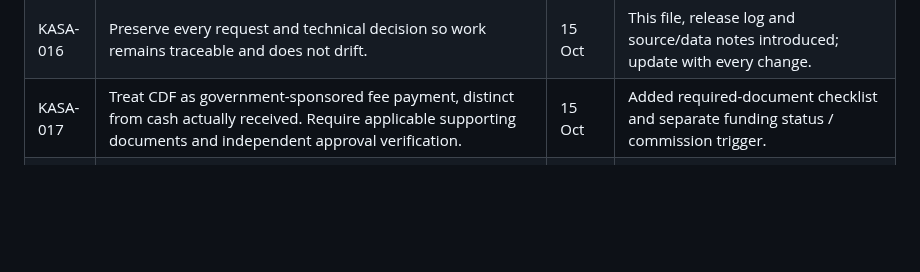
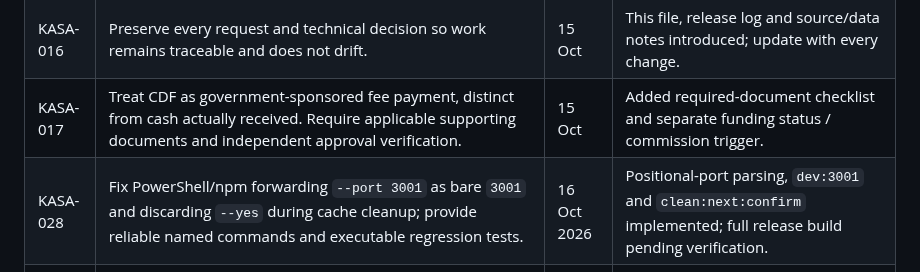
Before and after one commit to pamtechz/kasa, a Markdown page: docs/REQUIREMENTS_REGISTER.md, the part around the change. Drawn GitHub-style; blank space fills up the shorter version.

Commit message:
docs: track exact Windows/npm argument-loss regression and safe recovery

```diff
--- a/docs/REQUIREMENTS_REGISTER.md
+++ b/docs/REQUIREMENTS_REGISTER.md
@@ -24,6 +24,7 @@ Every material KASA request must receive an identifier, date, acceptance criteri
 | KASA-015 | Implement secure initial admin bootstrap and provide direct link. | 15 Oct | Verified-email single-use `/bootstrap` page and API; alternative `scripts/bootstrap-admin.mjs`. |
 | KASA-016 | Preserve every request and technical decision so work remains traceable and does not drift. | 15 Oct | This file, release log and source/data notes introduced; update with every change. |
 | KASA-017 | Treat CDF as government-sponsored fee payment, distinct from cash actually received. Require applicable supporting documents and independent approval verification. | 15 Oct | Added required-document checklist and separate funding status / commission trigger. |
+| KASA-028 | Fix PowerShell/npm forwarding `--port 3001` as bare `3001` and discarding `--yes` during cache cleanup; provide reliable named commands and executable regression tests. | 16 Oct 2026 | Positional-port parsing, `dev:3001` and `clean:next:confirm` implemented; full release build pending verification. |
 | KASA-027 | Fix Windows local stale Next.js Webpack chunk (`./3897.js` from `.next/server`), handle port 3000 IPv4/IPv6 preflight mismatch, preserve user edits that block Git pull, and provide controlled cleanup/diagnostics without Vercel deployment. | 16 Oct 2026 | Isolated dev host and cache recovery implemented, regression checks added; local end-to-end Next build still required. |
 | KASA-026 | Address browser extension-injected body attribute hydration warnings on `/bootstrap`; fix missing local Firebase browser config despite Vercel keys; guard partial Firebase app initialization and align local bootstrap App Check with server policy; preserve no-deploy instruction. | 16 Oct 2026 | Code prepared, protected body-only hydration suppression, Firebase env diagnostics and local guide; live Firebase E2E and full build pending. |
 | KASA-025 | Resolve local Git feature-branch divergence and Next.js `routes-manifest.json` ENOENT when multiple dev/build processes contend for `.next`; add a safe PowerShell recovery workflow, diagnostics, test coverage, and separate generated directories, with no Vercel deployment. | 16 Oct 2026 | Dev launcher and per-port Next.js caches implemented in PR; 10 helper test cases checked locally, full branch build pending. |
```
